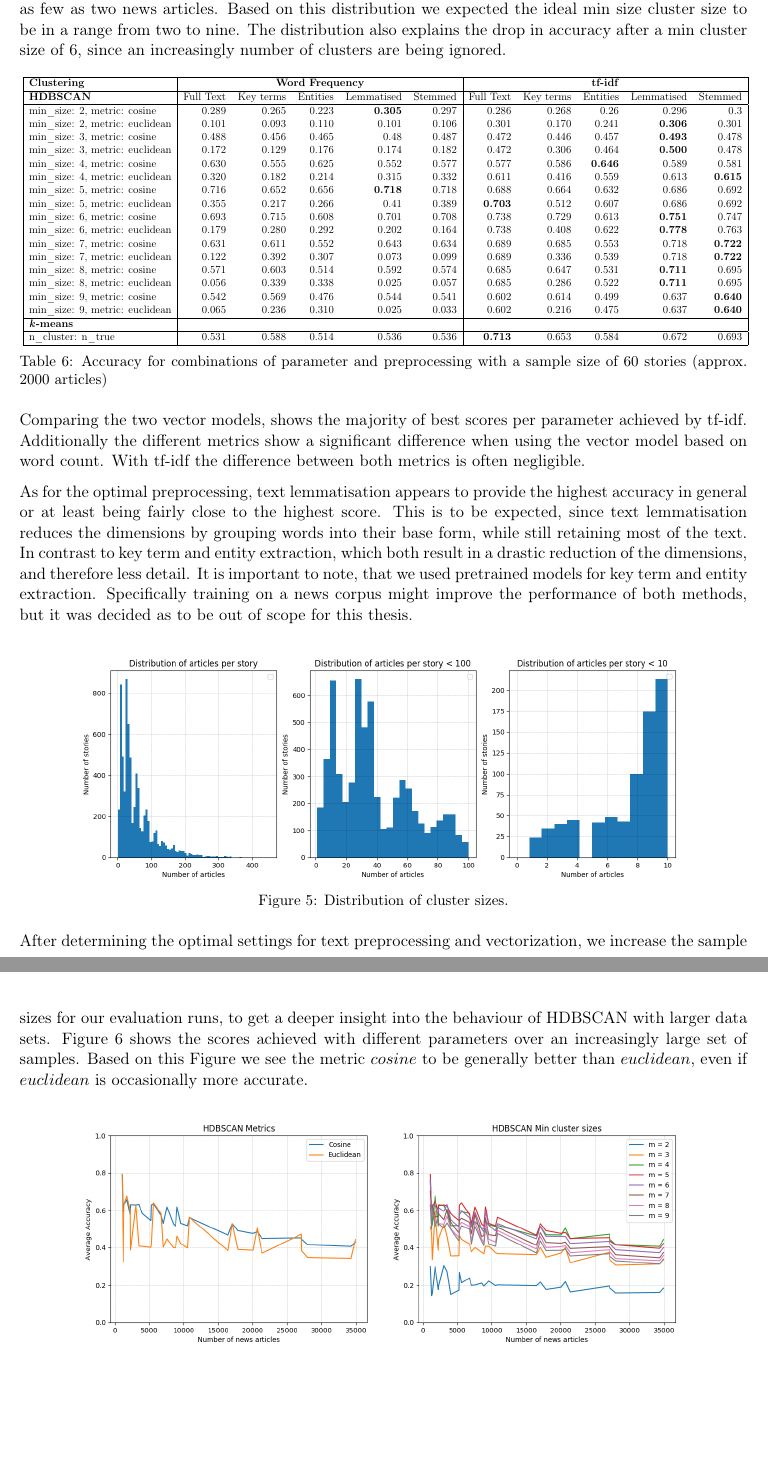
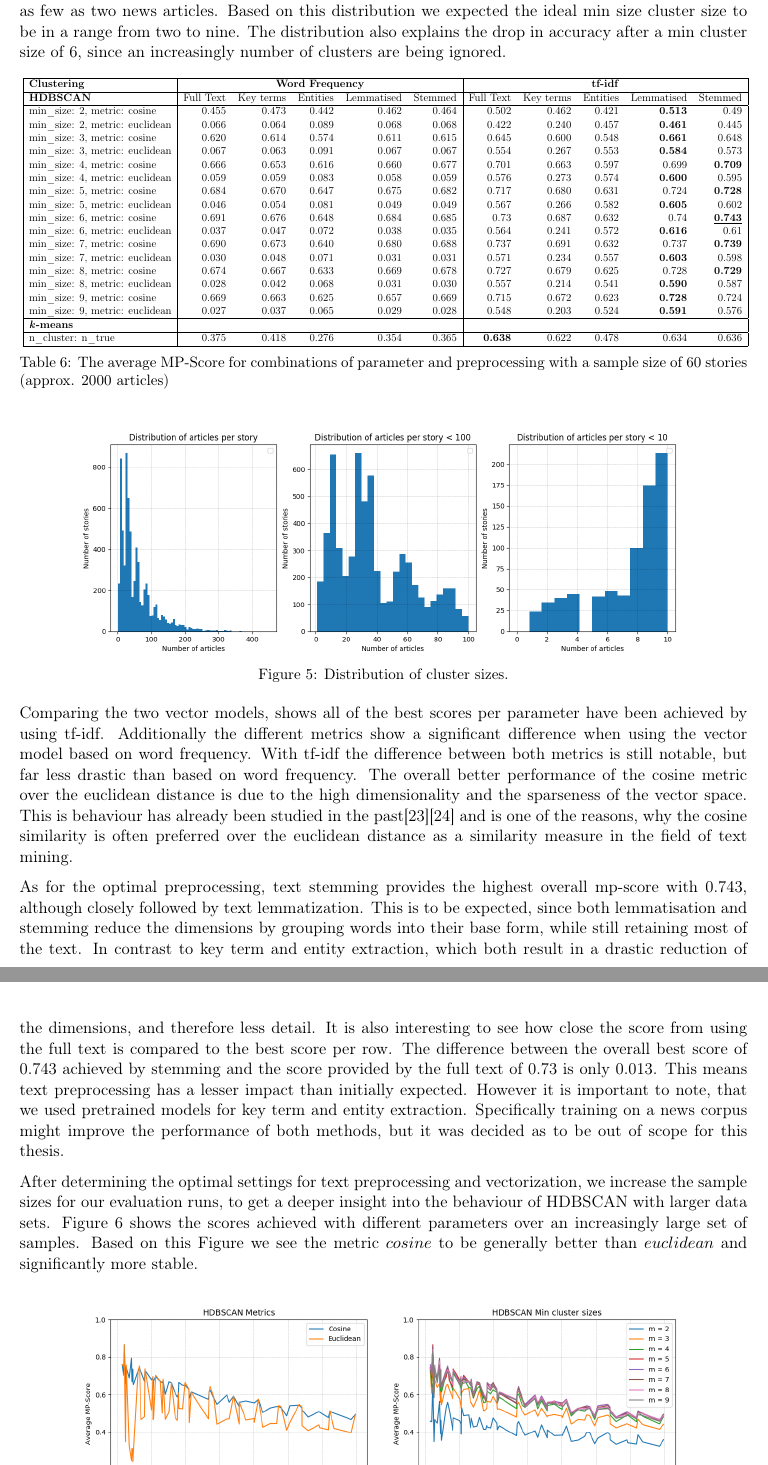
Before and after one commit to dpacassi/dynamic-event-detection-in-data-streams, a LaTeX thesis (doc/thesis.tex, which reads doc/5_results.tex): two parts of pages 26 and 27 of 42, joined at a grey line, cut so that both start at the same text, the shorter picture padded with empty space. Compiled offline with pdfLaTeX.

Commit message:
Continue documenting the cluster evaluation

```diff
--- a/doc/5_results.tex
+++ b/doc/5_results.tex
@@ -46,45 +46,34 @@ The first run is done with 60 stories, which results in approximately 2000 news
         \hline
         \textbf{HDBSCAN} & Full Text &  Key terms & Entities & Lemmatised & Stemmed & Full Text & Key terms & Entities & Lemmatised & Stemmed \\
         \hline
-        min\_size: 2, metric: cosine    & 0.289 & 0.265 & 0.223 & \textbf{0.305} & 0.297 & 0.286     & 0.268 & 0.26      & 0.296     & 0.3       \\
-        min\_size: 2, metric: euclidean & 0.101 & 0.093 & 0.110 & 0.101     & 0.106 & 0.301     & 0.170 & 0.241     & \textbf{0.306} & 0.301     \\
-        min\_size: 3, metric: cosine    & 0.488 & 0.456 & 0.465 & 0.48      & 0.487 & 0.472     & 0.446 & 0.457     & \textbf{0.493} & 0.478     \\
-        min\_size: 3, metric: euclidean & 0.172 & 0.129 & 0.176 & 0.174     & 0.182 & 0.472     & 0.306 & 0.464     & \textbf{0.500} & 0.478     \\
-        min\_size: 4, metric: cosine    & 0.630 & 0.555 & 0.625 & 0.552     & 0.577 & 0.577     & 0.586 & \textbf{0.646} & 0.589     & 0.581     \\
-        min\_size: 4, metric: euclidean & 0.320 & 0.182 & 0.214 & 0.315     & 0.332 & 0.611     & 0.416 & 0.559     & 0.613     & \textbf{0.615} \\
-        min\_size: 5, metric: cosine    & 0.716 & 0.652 & 0.656 & \textbf{0.718} & 0.718 & 0.688     & 0.664 & 0.632     & 0.686     & 0.692     \\
-        min\_size: 5, metric: euclidean & 0.355 & 0.217 & 0.266 & 0.41      & 0.389 & \textbf{0.703} & 0.512 & 0.607     & 0.686     & 0.692     \\
-        min\_size: 6, metric: cosine    & 0.693 & 0.715 & 0.608 & 0.701     & 0.708 & 0.738     & 0.729 & 0.613     & \textbf{0.751} & 0.747     \\
-        min\_size: 6, metric: euclidean & 0.179 & 0.280 & 0.292 & 0.202     & 0.164 & 0.738     & 0.408 & 0.622     & \textbf{0.778} & 0.763     \\
-        min\_size: 7, metric: cosine    & 0.631 & 0.611 & 0.552 & 0.643     & 0.634 & 0.689     & 0.685 & 0.553     & 0.718     & \textbf{0.722} \\
-        min\_size: 7, metric: euclidean & 0.122 & 0.392 & 0.307 & 0.073     & 0.099 & 0.689     & 0.336 & 0.539     & 0.718     & \textbf{0.722} \\
-        min\_size: 8, metric: cosine    & 0.571 & 0.603 & 0.514 & 0.592     & 0.574 & 0.685     & 0.647 & 0.531     & \textbf{0.711} & 0.695     \\
-        min\_size: 8, metric: euclidean & 0.056 & 0.339 & 0.338 & 0.025     & 0.057 & 0.685     & 0.286 & 0.522     & \textbf{0.711} & 0.695     \\
-        min\_size: 9, metric: cosine    & 0.542 & 0.569 & 0.476 & 0.544     & 0.541 & 0.602     & 0.614 & 0.499     & 0.637     & \textbf{0.640} \\
-        min\_size: 9, metric: euclidean & 0.065 & 0.236 & 0.310 & 0.025     & 0.033 & 0.602     & 0.216 & 0.475     & 0.637     & \textbf{0.640} \\
+        min\_size: 2, metric: cosine    & 0.455 & 0.473 & 0.442 & 0.462 & 0.464 & 0.502     & 0.462 & 0.421 & \textbf{0.513} & 0.49      \\
+        min\_size: 2, metric: euclidean & 0.066 & 0.064 & 0.089 & 0.068 & 0.068 & 0.422     & 0.240 & 0.457 & \textbf{0.461} & 0.445     \\
+        min\_size: 3, metric: cosine    & 0.620 & 0.614 & 0.574 & 0.611 & 0.615 & 0.645     & 0.600 & 0.548 & \textbf{0.661} & 0.648     \\
+        min\_size: 3, metric: euclidean & 0.067 & 0.063 & 0.091 & 0.067 & 0.067 & 0.554     & 0.267 & 0.553 & \textbf{0.584} & 0.573     \\
+        min\_size: 4, metric: cosine    & 0.666 & 0.653 & 0.616 & 0.660 & 0.677 & 0.701     & 0.663 & 0.597 & 0.699     & \textbf{0.709} \\
+        min\_size: 4, metric: euclidean & 0.059 & 0.059 & 0.083 & 0.058 & 0.059 & 0.576     & 0.273 & 0.574 & \textbf{0.600} & 0.595     \\
+        min\_size: 5, metric: cosine    & 0.684 & 0.670 & 0.647 & 0.675 & 0.682 & 0.717     & 0.680 & 0.631 & 0.724     & \textbf{0.728} \\
+        min\_size: 5, metric: euclidean & 0.046 & 0.054 & 0.081 & 0.049 & 0.049 & 0.567     & 0.266 & 0.582 & \textbf{0.605} & 0.602     \\
+        min\_size: 6, metric: cosine    & 0.691 & 0.676 & 0.648 & 0.684 & 0.685 & 0.73      & 0.687 & 0.632 & 0.74      & \underline{\textbf{0.743}} \\
+        min\_size: 6, metric: euclidean & 0.037 & 0.047 & 0.072 & 0.038 & 0.035 & 0.564     & 0.241 & 0.572 & \textbf{0.616} & 0.61      \\
+        min\_size: 7, metric: cosine    & 0.690 & 0.673 & 0.640 & 0.680 & 0.688 & 0.737     & 0.691 & 0.632 & 0.737     & \textbf{0.739} \\
+        min\_size: 7, metric: euclidean & 0.030 & 0.048 & 0.071 & 0.031 & 0.031 & 0.571     & 0.234 & 0.557 & \textbf{0.603} & 0.598     \\
+        min\_size: 8, metric: cosine    & 0.674 & 0.667 & 0.633 & 0.669 & 0.678 & 0.727     & 0.679 & 0.625 & 0.728     & \textbf{0.729} \\
+        min\_size: 8, metric: euclidean & 0.028 & 0.042 & 0.068 & 0.031 & 0.030 & 0.557     & 0.214 & 0.541 & \textbf{0.590} & 0.587     \\
+        min\_size: 9, metric: cosine    & 0.669 & 0.663 & 0.625 & 0.657 & 0.669 & 0.715     & 0.672 & 0.623 & \textbf{0.728} & 0.724     \\
+        min\_size: 9, metric: euclidean & 0.027 & 0.037 & 0.065 & 0.029 & 0.028 & 0.548     & 0.203 & 0.524 & \textbf{0.591} & 0.576     \\
+
         \hline
         \textbf{\textit{k}-means} & \multicolumn{5}{ |c| }{}  & \multicolumn{5}{ |c| }{} \\
         \hline
-        n\_cluster: n\_true              & 0.531 & 0.588 & 0.514 & 0.536     & 0.536 & \textbf{0.713} & 0.653 & 0.584     & 0.672     & 0.693     \\
+        n\_cluster: n\_true             & 0.375 & 0.418 & 0.276 & 0.354 & 0.365 & \textbf{0.638} & 0.622 & 0.478 & 0.634     & 0.636     \\
         \hline
 
     \end{tabular}
     }
-    \caption{Accuracy for combinations of parameter and preprocessing with a sample size of 60 stories (approx. 2000 articles)}
+    \caption{The average MP-Score for combinations of parameter and preprocessing with a sample size of 60 stories (approx. 2000 articles)}
     \label{tab:cluster_parameters}
 \end{table}
-
-Comparing the two vector models, shows the majority of best scores per parameter achieved by tf-idf. Additionally the different metrics show a significant difference when using the vector model based on word count. With tf-idf the difference between both metrics is often negligible.
-
-As for the optimal preprocessing, text lemmatisation appears to provide the highest accuracy in general
-or at least being fairly close to the highest score.
-This is to be expected, since text lemmatisation reduces the dimensions by grouping words into their base form,
-while still retaining most of the text.
-In contrast to key term and entity extraction, which both result in a drastic reduction of the dimensions,
-and therefore less detail.
-It is important to note, that we used pretrained models for key term and entity extraction.
-Specifically training on a news corpus might improve the performance of both methods,
-but it was decided as to be out of scope for this thesis.
 
 \begin{figure}[h]
     \centering
@@ -93,10 +82,14 @@ but it was decided as to be out of scope for this thesis.
     \label{fig:articles_per_story_distribution}
 \end{figure}
 
-After determining the optimal settings for text preprocessing and vectorization, we increase the sample sizes for our evaluation runs, to get a deeper insight into the behaviour of HDBSCAN with larger data sets. Figure \ref{fig:hdbscan_parameters} shows the scores achieved with different parameters over an increasingly large set of samples. Based on this Figure we see the metric $cosine$ to be generally better than $euclidean$, even if $euclidean$ is occasionally more accurate.
+Comparing the two vector models, shows all of the best scores per parameter have been achieved by using tf-idf. Additionally the different metrics show a significant difference when using the vector model based on word frequency. With tf-idf the difference between both metrics is still notable, but far less drastic than based on word frequency. The overall better performance of the cosine metric over the euclidean distance is due to the high dimensionality and the sparseness of the vector space. This is behaviour has already been studied in the past\cite{Strehl00impactof}\cite{similarity_measures} and is one of the reasons, why the cosine similarity is often preferred over the euclidean distance as a similarity measure in the field of text mining.
 
-% TODO explain why cosine is generally better than euclidean
-% TODO explain min cluster sizes, but run with lemmatization
+As for the optimal preprocessing, text stemming provides the highest overall mp-score with 0.743, although closely followed by text lemmatization. This is to be expected, since both lemmatisation and stemming reduce the dimensions by grouping words into their base form, while still retaining most of the text.
+In contrast to key term and entity extraction, which both result in a drastic reduction of the dimensions, and therefore less detail. It is also interesting to see how close the score from using the full text is compared to the best score per row. The difference between the overall best score of 0.743 achieved by stemming and the score provided by the full text of 0.73 is only 0.013. This means text preprocessing has a lesser impact than initially expected.
+However it is important to note, that we used pretrained models for key term and entity extraction.
+Specifically training on a news corpus might improve the performance of both methods, but it was decided as to be out of scope for this thesis.
+
+After determining the optimal settings for text preprocessing and vectorization, we increase the sample sizes for our evaluation runs, to get a deeper insight into the behaviour of HDBSCAN with larger data sets. Figure \ref{fig:hdbscan_parameters} shows the scores achieved with different parameters over an increasingly large set of samples. Based on this Figure we see the metric $cosine$ to be generally better than $euclidean$ and significantly more stable.
 
 \begin{figure}[h]
     \centering
```
Also changed, not shown: doc/3_theoretical_basics.tex (+1 -1 lines), doc/citations.bib (+18 -0 lines), doc/images/accuracy_kmeans_hdbscan.png, doc/images/cluster_difference_samples.png, doc/images/hdbscan_parameters.png, doc/images/noise_ratio_samples.png, doc/thesis.pdf, doc/5_results.tex (7 more changed lines), 1 other file.
